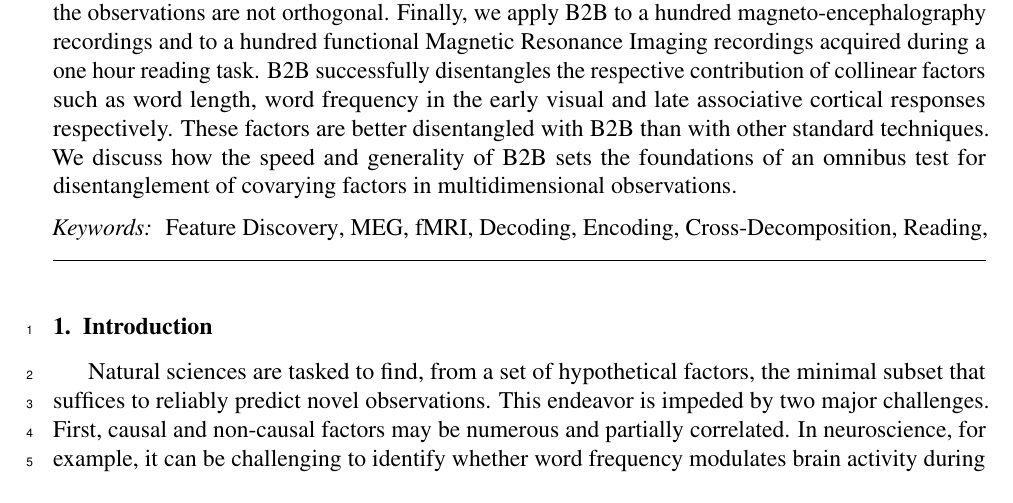
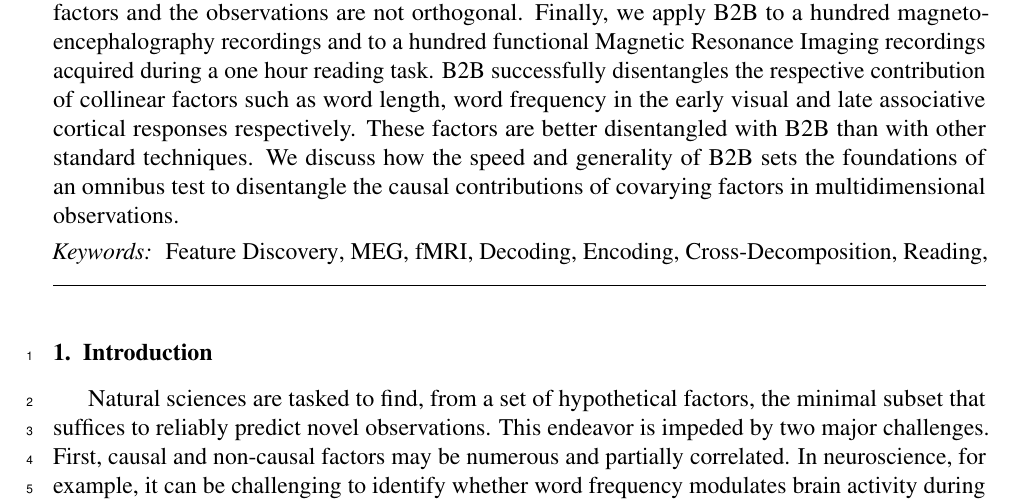
Before and after one commit to kingjr/b2b, a LaTeX paper (paper/paper.tex): part of page 1 of 30, cut so that both start at the same text. Compiled offline with pdfLaTeX.

Commit message:
fix abstract

```diff
--- a/paper/paper.tex
+++ b/paper/paper.tex
@@ -73,7 +73,7 @@ the respective contribution of collinear factors such as word length, word
 frequency in the early visual and late associative cortical
 responses respectively. These factors are better disentangled with B2B than with
 other standard techniques. We discuss how the speed and generality of B2B
-sets the foundations of an omnibus test for disentanglement of covarying
+sets the foundations of an omnibus test to disentangle the causal contributions of covarying
 factors in multidimensional observations.
 \end{abstract}
 
```
